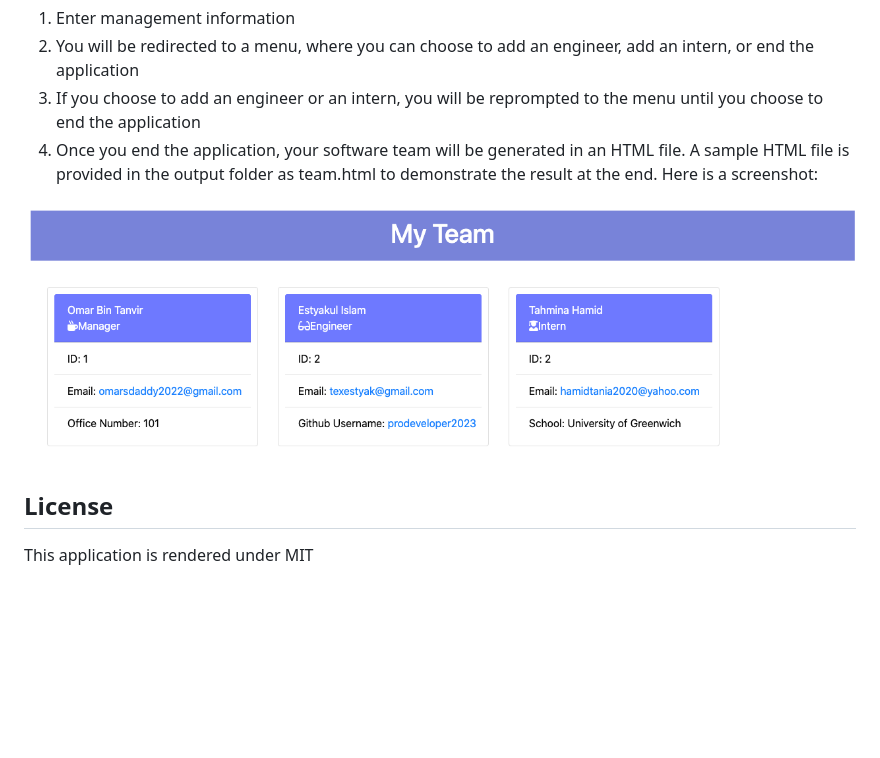
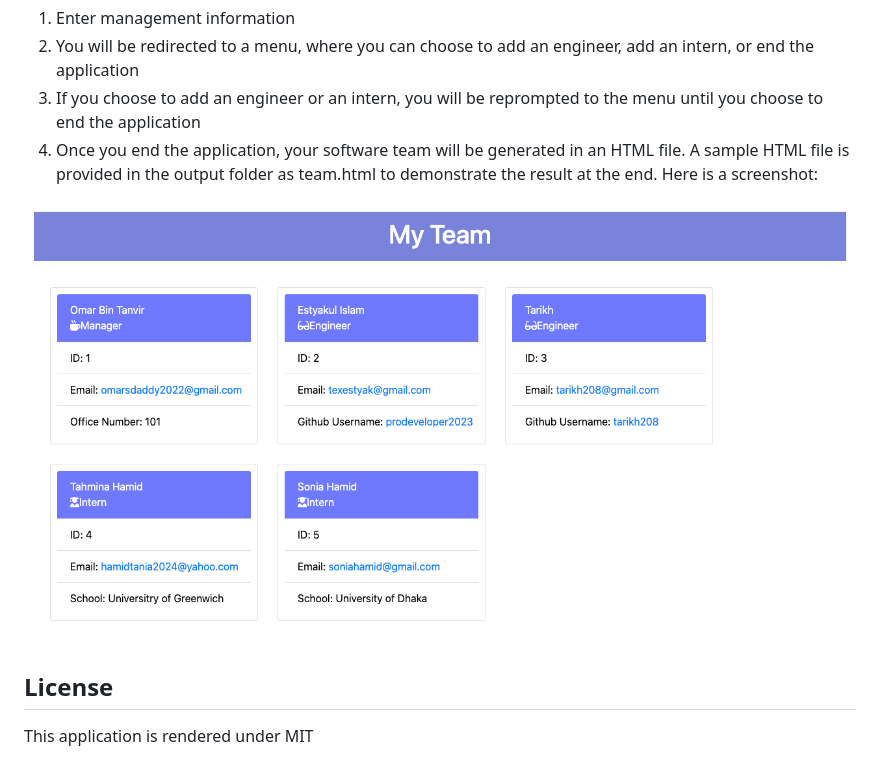
Before and after one commit to prodeveloper2023/Team_profile_generator, a Markdown page: README.md, the part around the change. Drawn GitHub-style; pictures changed too: images/Screenshot 2024-02-13 at 1.54.34 am.png (deleted), images/screencapture-file-Users-tan-Desktop-Team-profile-generator-output-team-html-2024-02-13-02_09_01.png (added); blank space fills up the shorter version.

Commit message:
Added screenshot of the latest generated html

```diff
--- a/README.md
+++ b/README.md
@@ -38,7 +38,7 @@ Inquirer is installed with npm command: `npm install inquirer`. Then you can loa
 3. If you choose to add an engineer or an intern, you will be reprompted to the menu until you choose to end the application
 4. Once you end the application, your software team will be generated in an HTML file. A sample HTML file is provided in the output folder as team.html to demonstrate the result at the end. Here is a screenshot:
 
-![Team profile](./images/Screenshot%202024-02-13%20at%201.54.34%20am.png)
+![Team profile](./images/screencapture-file-Users-tan-Desktop-Team-profile-generator-output-team-html-2024-02-13-02_09_01.png)
 
 ## License
 
```
Also changed, not shown: 1 other file.
